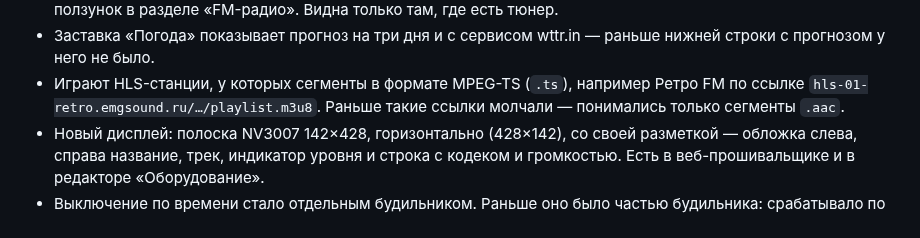
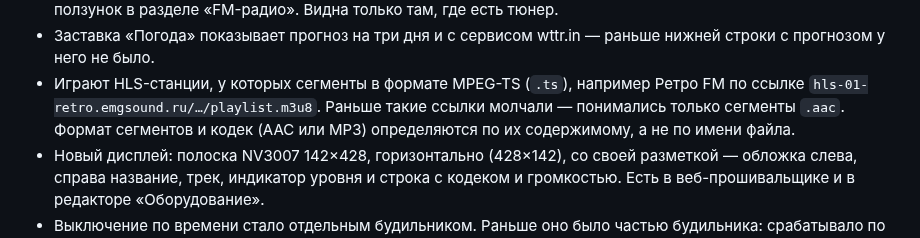
Before and after one commit to jmper-ha/jradio, a Markdown page: doc/changelog.md, the part around the change. GitHub-like rendering.

Commit message:
docs: HLS segments told by their content, in the changelog
Co-Authored-By: Claude Opus 5.5 <noreply@anthropic.com>

```diff
--- a/doc/changelog.md
+++ b/doc/changelog.md
@@ -21,7 +21,8 @@
   раньше нижней строки с прогнозом у него не было.
 - Играют HLS-станции, у которых сегменты в формате MPEG-TS (`.ts`), например
   Ретро FM по ссылке `hls-01-retro.emgsound.ru/…/playlist.m3u8`. Раньше такие
-  ссылки молчали — понимались только сегменты `.aac`.
+  ссылки молчали — понимались только сегменты `.aac`. Формат сегментов и
+  кодек (AAC или MP3) определяются по их содержимому, а не по имени файла.
 - Новый дисплей: полоска NV3007 142×428, горизонтально (428×142), со своей
   разметкой — обложка слева, справа название, трек, индикатор уровня и
   строка с кодеком и громкостью. Есть в веб-прошивальщике и в редакторе
```
Also changed, not shown: doc/changelog.en.md (+2 -1 lines).
